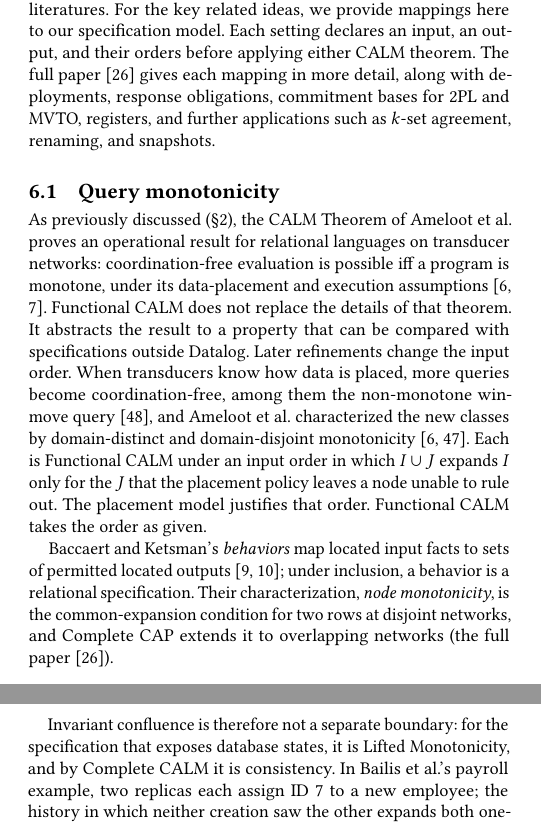
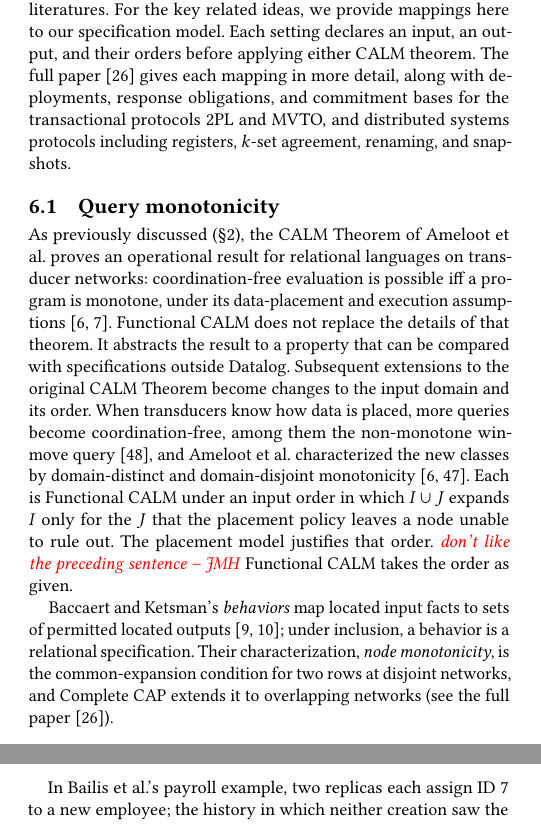
Before and after one commit to jhellerstein/coord-criterion, a LaTeX document (cidr.tex): two parts of the columns of pages 10 and 11 of 13, joined at a grey line, cut so that both start at the same text. Compiled offline with pdfLaTeX.

Commit message:
edits to 6.1 and 6.2

```diff
--- a/cidr.tex
+++ b/cidr.tex
@@ -1519,8 +1519,8 @@ For the key related ideas, we provide mappings here to our specification model.
 Each setting declares an input, an output, and their orders before
 applying either CALM theorem.  The full paper~\cite{hellerstein2026completecalmfull}
 gives each mapping in more detail, along with deployments, response
-obligations, commitment bases for 2PL and MVTO, registers, and further
-applications such as $k$-set agreement, renaming, and snapshots.
+obligations, and commitment bases for the transactional protocols 2PL and MVTO,
+and distributed systems protocols including registers, $k$-set agreement, renaming, and snapshots.
 
 \subsection{Query monotonicity}
 \label{sec:query-instance}
@@ -1532,21 +1532,23 @@ iff a program is monotone,
 under its data-placement and execution assumptions~\cite{ameloot2013relational,ameloot2015weaker}.
 Functional CALM does not replace the details of that theorem.  It abstracts
 the result to a property that can be compared with specifications outside
-Datalog.  Later refinements change the input order.  When transducers know
+Datalog. Subsequent extensions to the original CALM Theorem become changes to the input domain
+and its order.
+When transducers know
 how data is placed, more queries become coordination-free, among them the
 non-monotone win-move query~\cite{zinn2012winmove}, and Ameloot et al.\
 characterized the new classes by domain-distinct and domain-disjoint
 monotonicity~\cite{ameloot2015weaker,zinn2012weak}.  Each is Functional CALM
 under an input order in which $I\cup J$ \inrel $I$ only for the $J$ that the
 placement policy leaves a node unable to rule out.  The placement model
-justifies that order.  Functional CALM takes the order as given.
+justifies that order.  \jmh{don't like the preceding sentence} Functional CALM takes the order as given.
 
 Baccaert and Ketsman's \emph{behaviors} map located input facts to sets of
 permitted located outputs~\cite{baccaert2023dcbq,baccaert2026spectrum}; under
 inclusion, a behavior is a relational specification.  Their characterization,
 \emph{node monotonicity}, is the common-\indesc condition for two rows at
 disjoint networks, and Complete CAP extends it to overlapping networks
-(\extended).
+(see \extended).
 
 \subsection{CRDTs: monotone queries over convergent state}
 \label{sec:crdt-instance}
@@ -1627,9 +1629,7 @@ Monotonicity.
 \end{proposition}
 \proofinfull
 
-Invariant confluence is therefore not a separate boundary: for the
-specification that exposes database states, it is Lifted Monotonicity, and by
-Complete CALM it is consistency.  In Bailis et al.'s payroll example, two
+In Bailis et al.'s payroll example, two
 replicas each assign ID~7 to a new employee; the history in which neither
 creation saw the other \inrel both one-creation histories, but no state it
 permits \outrel both.
```
Also changed, not shown: cidr.tex (2 more changed lines).
